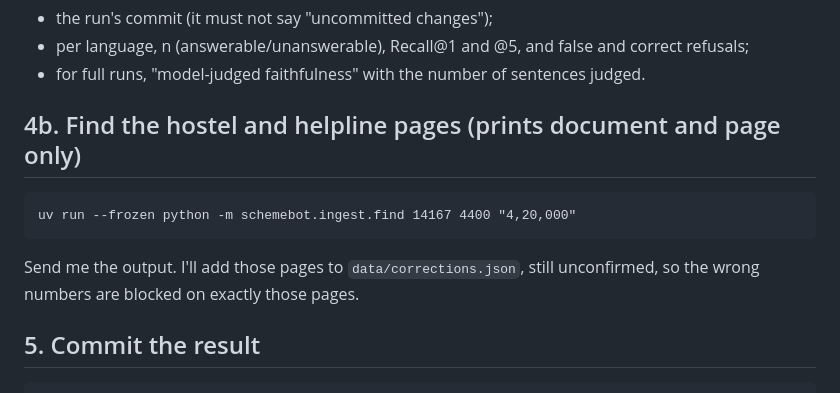
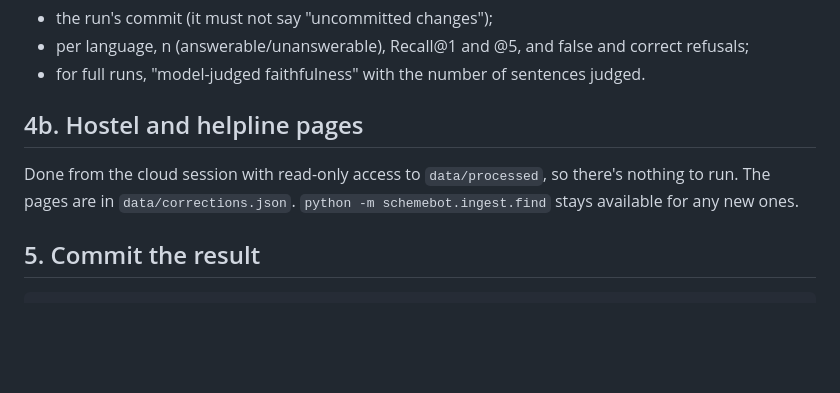
Before and after one commit to mailtojaswanthss-svg/pakkam, a Markdown page: docs/review/LAPTOP_COMMANDS.md, the part around the change. Drawn GitHub-style; blank space fills up the shorter version.

Commit message:
docs: page search already done

````diff
--- a/docs/review/LAPTOP_COMMANDS.md
+++ b/docs/review/LAPTOP_COMMANDS.md
@@ -60,14 +60,11 @@ The summary prints the following:
 - per language, n (answerable/unanswerable), Recall@1 and @5, and false and correct refusals;
 - for full runs, "model-judged faithfulness" with the number of sentences judged.
 
-## 4b. Find the hostel and helpline pages (prints document and page only)
+## 4b. Hostel and helpline pages
 
-```
-uv run --frozen python -m schemebot.ingest.find 14167 4400 "4,20,000"
-```
-
-Send me the output. I'll add those pages to `data/corrections.json`, still unconfirmed, so the
-wrong numbers are blocked on exactly those pages.
+Done from the cloud session with read-only access to `data/processed`, so there's nothing to run.
+The pages are in `data/corrections.json`. `python -m schemebot.ingest.find` stays available for
+any new ones.
 
 ## 5. Commit the result
 
````
